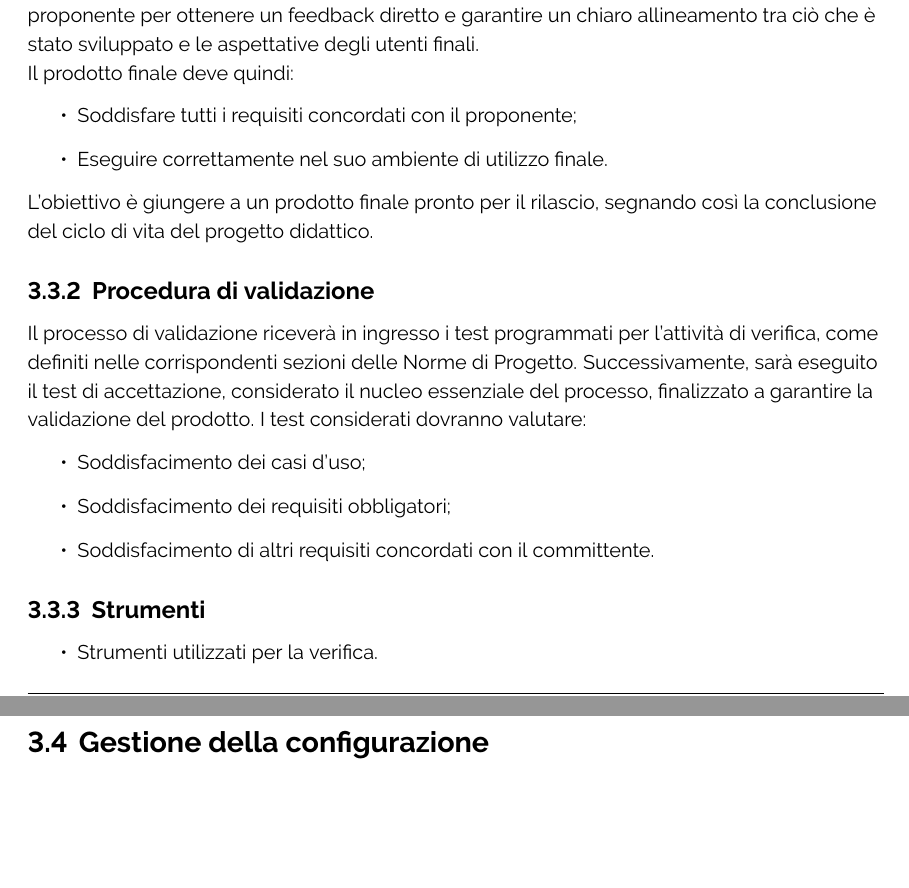
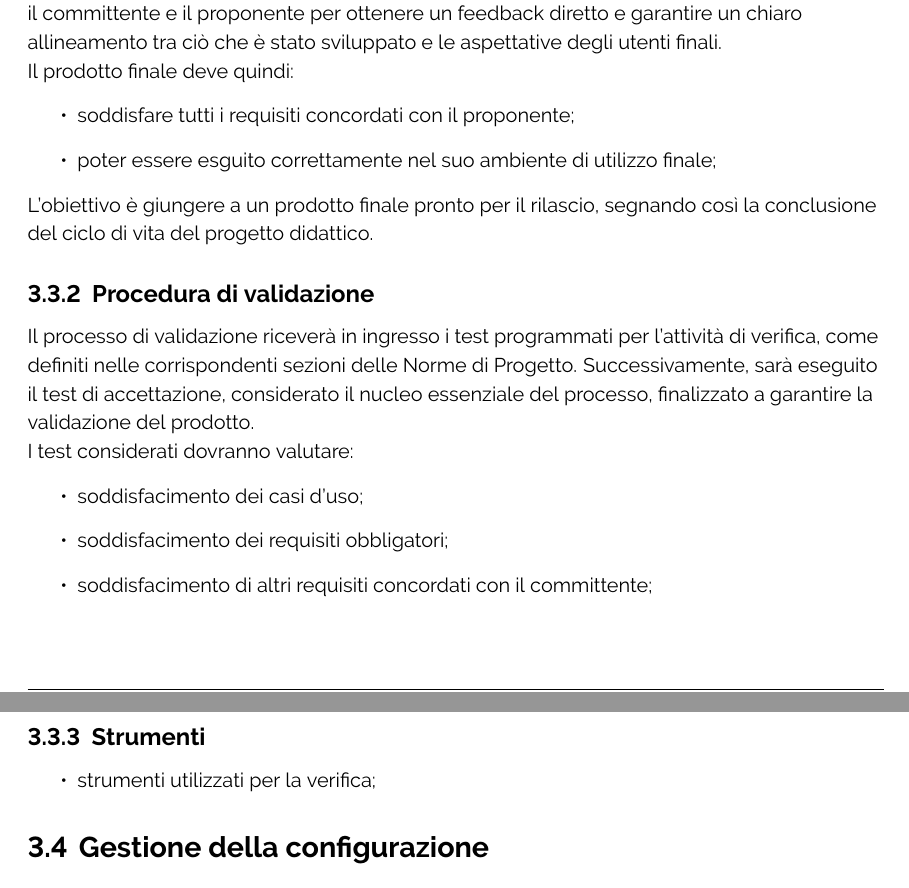
Before and after one commit to ByteOps-swe/Sorgente-documenti, a LaTeX document (RTB/Norme_di_progetto_v0.3.0.tex, which reads RTB/Sottosezioni/Norme_di_progetto/Validazione.tex): two parts of pages 30 and 31 of 44, joined at a grey line, cut so that both start at the same text, the shorter picture padded with empty space. Compiled offline with pdfLaTeX.

Commit message:
revisionato

```diff
--- a/RTB/Sottosezioni/Norme_di_progetto/Validazione.tex
+++ b/RTB/Sottosezioni/Norme_di_progetto/Validazione.tex
@@ -1,2 +1,3 @@
 \subsection{Validazione}
+
 \subsubsection{Introduzione}
@@ -3,22 +5,32 @@
 
-La validazione in ingegneria del software è l'attività di conferma che il prodotto finale soddisfi effettivamente le aspettative del committente e del proponente. Questa fase è essenziale per assicurarsi che il software sviluppato risponda alle esigenze e agli obiettivi iniziali del progetto.
+Questa fase è essenziale per assicurarsi che il software sviluppato risponda alle esigenze e agli obiettivi iniziali del progetto.
 Un elemento chiave della validazione è l'incontro diretto con il committente e il proponente per ottenere un feedback diretto e garantire un chiaro allineamento tra ciò che è stato sviluppato e le aspettative degli utenti finali.
-\\Il prodotto finale deve quindi:
+
+Il prodotto finale deve quindi:
 \begin{itemize}
-    \item Soddisfare tutti i requisiti concordati con il proponente;
-    \item Eseguire correttamente nel suo ambiente di utilizzo finale.
+    \item
+        soddisfare tutti i requisiti concordati con il proponente;
+    \item
+        poter essere esguito correttamente nel suo ambiente di utilizzo finale;
 \end{itemize}
+
 L'obiettivo è giungere a un prodotto finale pronto per il rilascio, segnando così la conclusione del ciclo di vita del progetto didattico.
+
 \subsubsection{Procedura di validazione}
 Il processo di validazione riceverà in ingresso i test programmati per l'attività di verifica, come definiti nelle corrispondenti sezioni delle Norme di Progetto. Successivamente, sarà eseguito il test di accettazione, considerato il nucleo essenziale del processo, finalizzato a garantire la validazione del prodotto.
+
 I test considerati dovranno valutare:
 \begin{itemize}
-    \item Soddisfacimento dei casi d’uso;
-    \item Soddisfacimento dei requisiti obbligatori;
-    \item Soddisfacimento di altri requisiti concordati con il committente.
+    \item
+        soddisfacimento dei casi d’uso;
+    \item
+        soddisfacimento dei requisiti obbligatori;
+    \item
+        soddisfacimento di altri requisiti concordati con il committente;
 \end{itemize}
 
 \subsubsection{Strumenti}
 \begin{itemize}
-    \item Strumenti utilizzati per la verifica.
+    \item
+        strumenti utilizzati per la verifica;
 \end{itemize}
```
Also changed, not shown: RTB/Sottosezioni/Norme_di_progetto/Validazione.tex (1 more changed lines).
